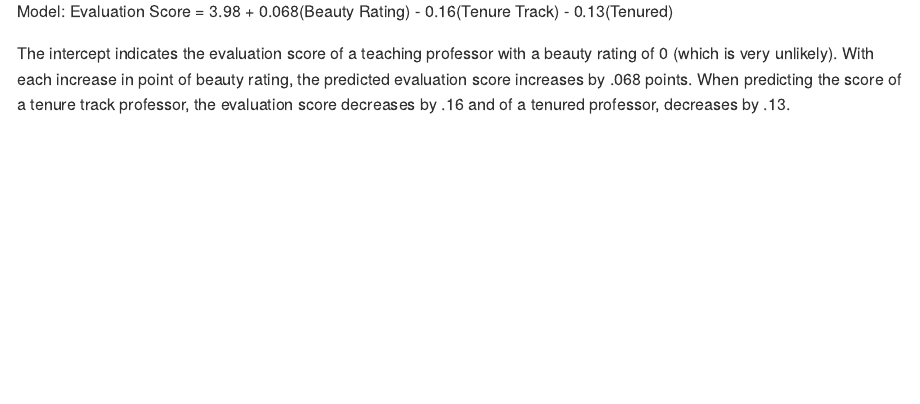
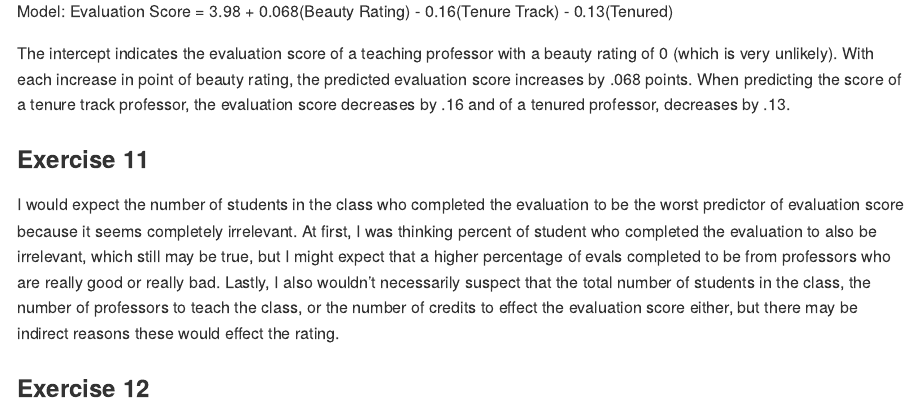
Before and after one commit to cseitz22/lab10, an R Markdown document (lab-10.Rmd): the page in a window 1100 px wide, from 3180 px down. Rendered offline with R 4.5, knitr and Pandoc, with nearby package versions; some code elsewhere in the file could not run offline.

Commit message:
finished exercise 11

```diff
--- a/lab-10.Rmd
+++ b/lab-10.Rmd
@@ -131,3 +131,9 @@ summary(lm(score ~ bty_avg + rank, data = evals))
 Model: Evaluation Score = 3.98 + 0.068(Beauty Rating) - 0.16(Tenure Track) - 0.13(Tenured)
 
 The intercept indicates the evaluation score of a teaching professor with a beauty rating of 0 (which is very unlikely). With each increase in point of beauty rating, the predicted evaluation score increases by .068 points. When predicting the score of a tenure track professor, the evaluation score decreases by .16 and of a tenured professor, decreases by .13.
+
+### Exercise 11
+
+I would expect the number of students in the class who completed the evaluation to be the worst predictor of evaluation score because it seems completely irrelevant. At first, I was thinking percent of student who completed the evaluation to also be irrelevant, which still may be true, but I might expect that a higher percentage of evals completed to be from professors who are really good or really bad. Lastly, I also wouldn't necessarily suspect that the total number of students in the class, the number of professors to teach the class, or the number of credits to effect the evaluation score either, but there may be indirect reasons these would effect the rating.
+
+### Exercise 12
```
